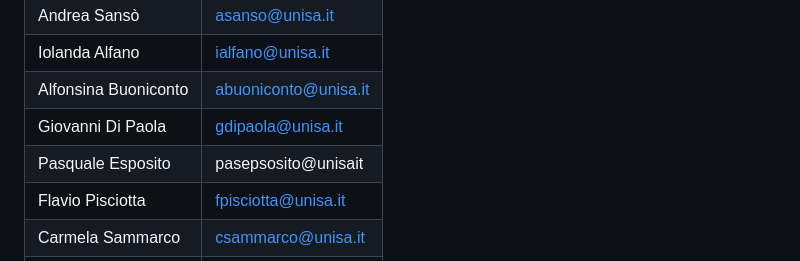
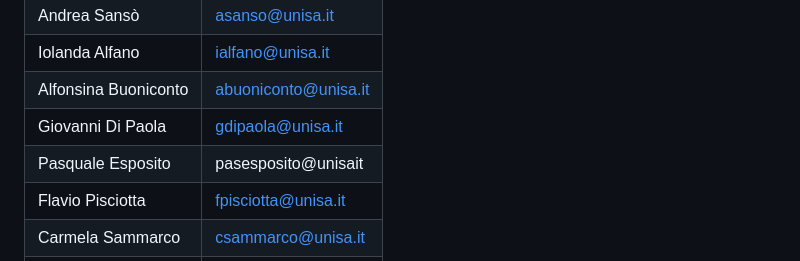
Before and after one commit to LaboratorioPAROLE/cosi, a Markdown page: README.md, the part around the change. Drawn GitHub-style.

```diff
--- a/README.md
+++ b/README.md
@@ -148,7 +148,7 @@ Laboratorio PAROLE, DipSUm, Università di Salerno
 | Iolanda Alfano       | ialfano@unisa.it           |
 | Alfonsina Buoniconto | abuoniconto@unisa.it       |
 | Giovanni Di Paola    | gdipaola@unisa.it          |
-| Pasquale Esposito    | pasepsosito@unisait        |
+| Pasquale Esposito    | pasesposito@unisait        |
 | Flavio Pisciotta     | fpisciotta@unisa.it        |
 | Carmela Sammarco     | csammarco@unisa.it         |
 | Luisa Troncone       | ltroncone@unisa.it         |
```
